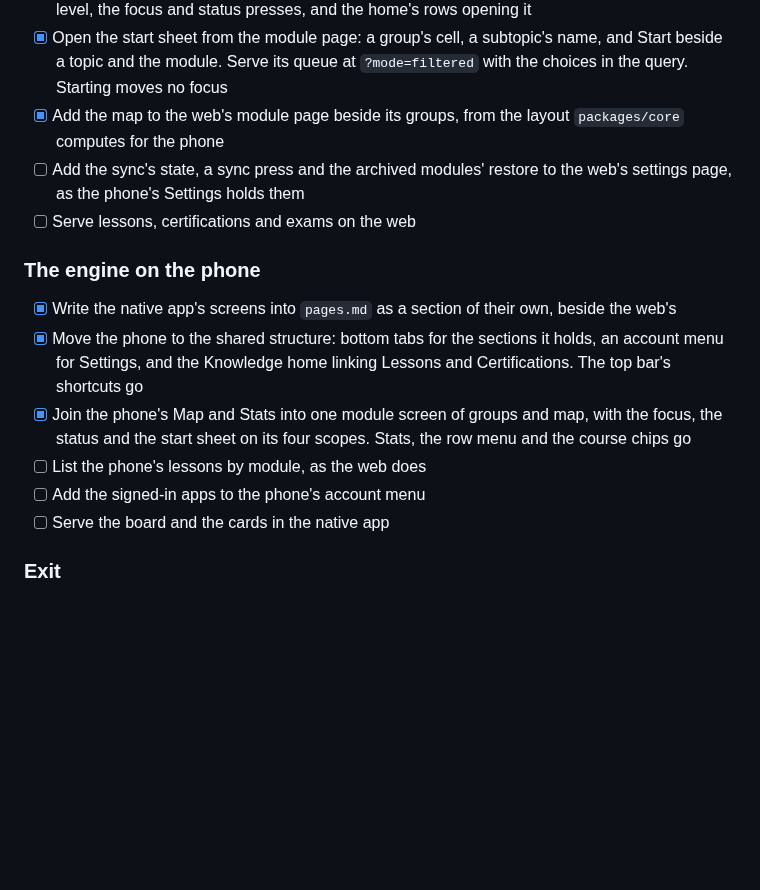
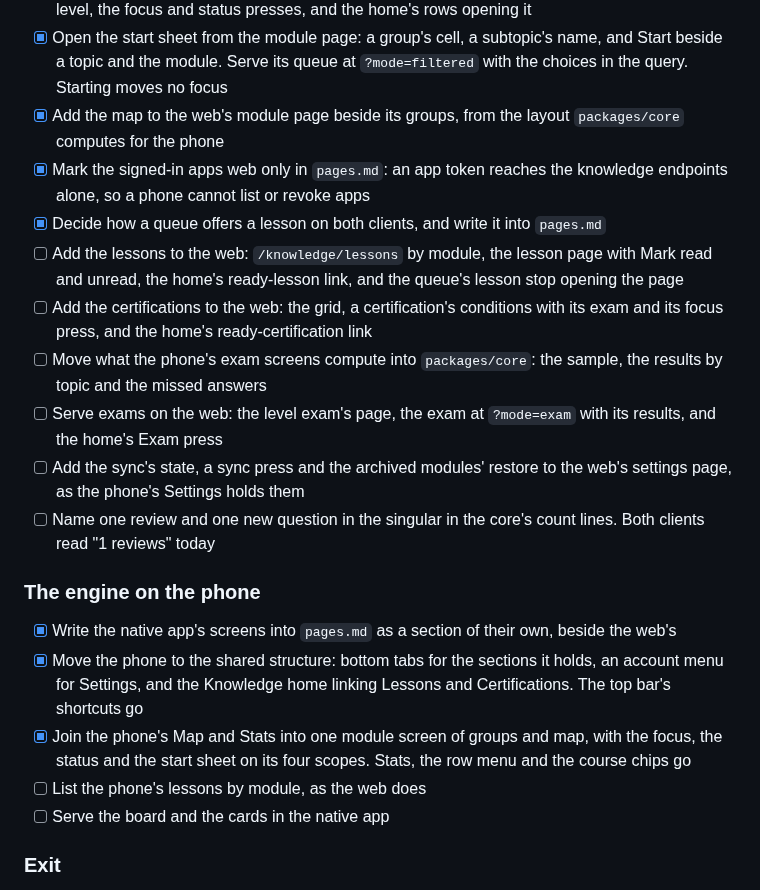
Before and after one commit to lunochkin/algo-coach, a Markdown page: docs/TODO.md, the part around the change. GitHub-like rendering; blank space fills up the shorter version.

```diff
--- a/docs/TODO.md
+++ b/docs/TODO.md
@@ -80,9 +80,24 @@ both apps import, and each app keeps a look of its own. Decided 2026-11-10.
       no focus
 - [x] Add the map to the web's module page beside its groups, from the
       layout `packages/core` computes for the phone
+- [x] Mark the signed-in apps web only in `pages.md`: an app token reaches
+      the knowledge endpoints alone, so a phone cannot list or revoke apps
+- [x] Decide how a queue offers a lesson on both clients, and write it into
+      `pages.md`
+- [ ] Add the lessons to the web: `/knowledge/lessons` by module, the lesson
+      page with Mark read and unread, the home's ready-lesson link, and the
+      queue's lesson stop opening the page
+- [ ] Add the certifications to the web: the grid, a certification's
+      conditions with its exam and its focus press, and the home's
+      ready-certification link
+- [ ] Move what the phone's exam screens compute into `packages/core`: the
+      sample, the results by topic and the missed answers
+- [ ] Serve exams on the web: the level exam's page, the exam at
+      `?mode=exam` with its results, and the home's Exam press
 - [ ] Add the sync's state, a sync press and the archived modules' restore
       to the web's settings page, as the phone's Settings holds them
-- [ ] Serve lessons, certifications and exams on the web
+- [ ] Name one review and one new question in the singular in the core's
+      count lines. Both clients read "1 reviews" today
 
 ### The engine on the phone
 
@@ -95,7 +110,6 @@ both apps import, and each app keeps a look of its own. Decided 2026-11-10.
       map, with the focus, the status and the start sheet on its four
       scopes. Stats, the row menu and the course chips go
 - [ ] List the phone's lessons by module, as the web does
-- [ ] Add the signed-in apps to the phone's account menu
 - [ ] Serve the board and the cards in the native app
 
 ### Exit
```
Also changed, not shown: docs/architecture/pages.md (+16 -12 lines).
